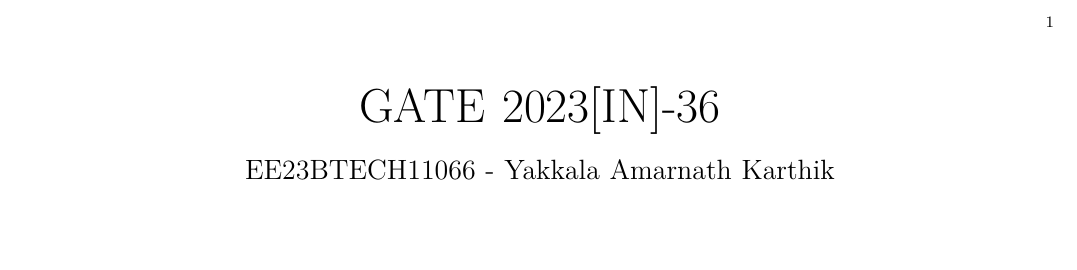
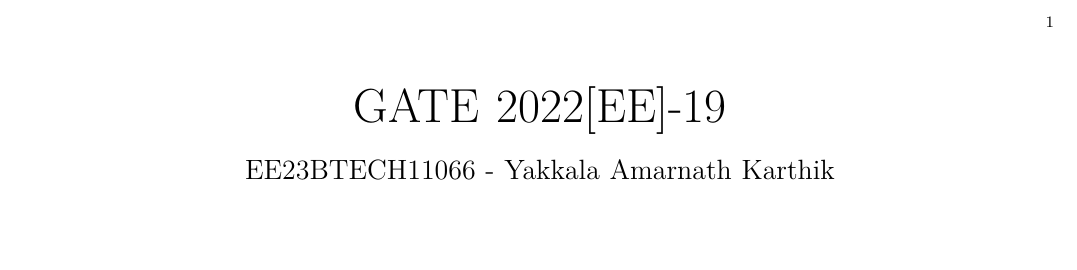
Before and after one commit to AmarnathKarthik286/GATE2022, a LaTeX paper (gate2.tex): part of the page, cut so that both start at the same text. Compiled offline with pdfLaTeX; a LaTeX package or settings file that is missing is left out.

Commit message:
Add files via upload

```diff
--- a/gate2.tex
+++ b/gate2.tex
@@ -12,7 +12,7 @@
 \begin{document}
 \bibliographystyle{IEEEtran}
 
-\title{GATE 2023[IN]-36}
+\title{GATE 2022[EE]-19}
 \author{EE23BTECH11066 - Yakkala Amarnath Karthik}
 \maketitle
 \bibliographystyle{IEEEtran}
```
Also changed, not shown: gate2.pdf, 1 other file.
